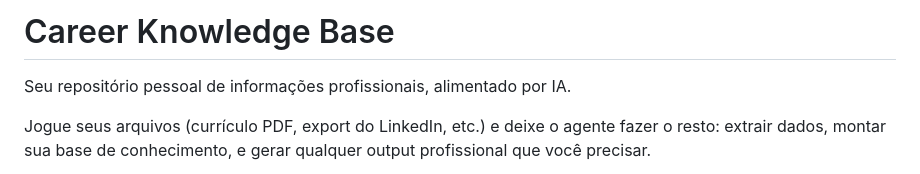
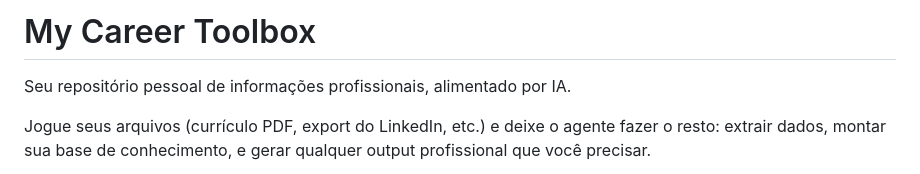
Before and after one commit to gustavo-ferreira03/my-career-toolbox, a Markdown page: README.md, the part around the change. Drawn GitHub-style.

Commit message:
fix README
Updated repository name and description.

```diff
--- a/README.md
+++ b/README.md
@@ -1,4 +1,4 @@
-# Career Knowledge Base
+# My Career Toolbox
 
 Seu repositório pessoal de informações profissionais, alimentado por IA.
 
```
